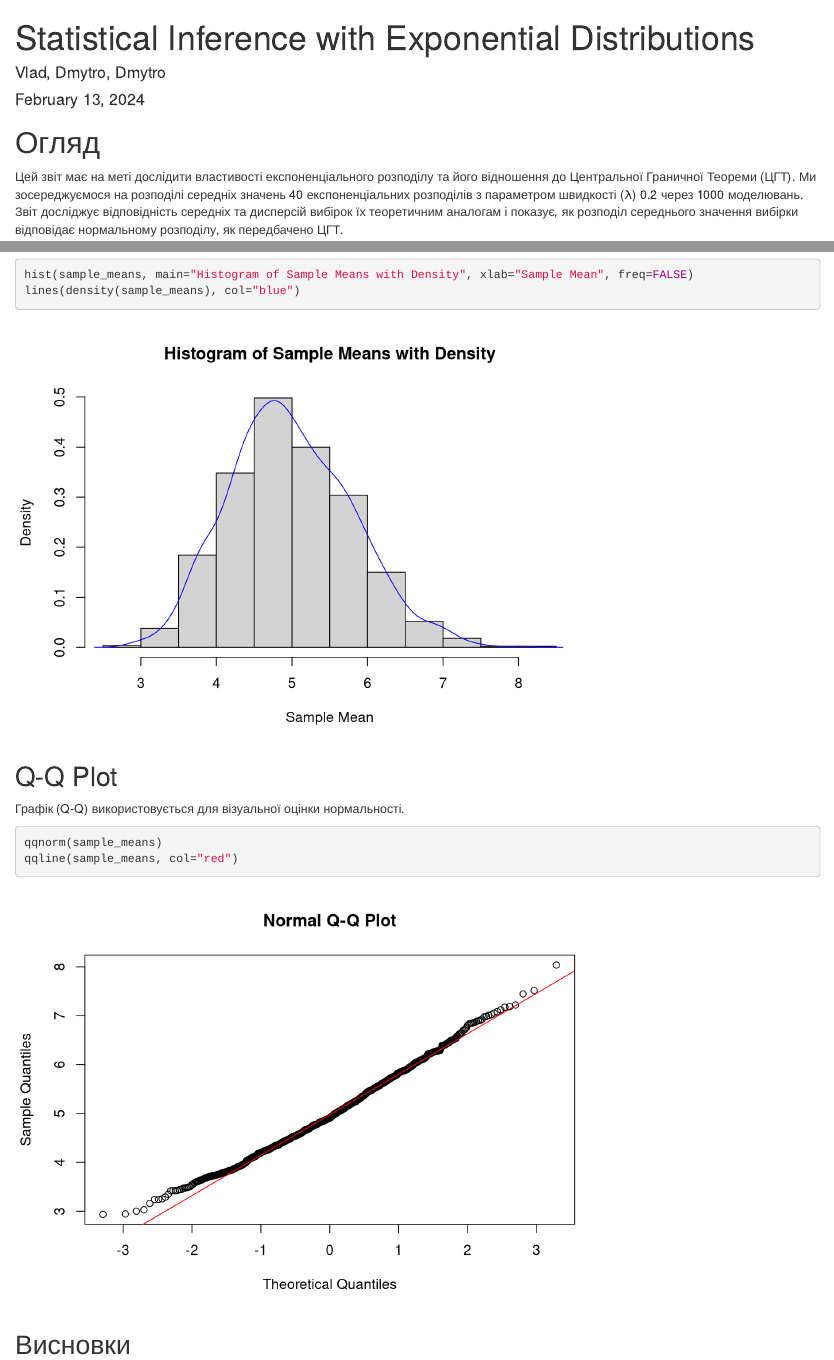
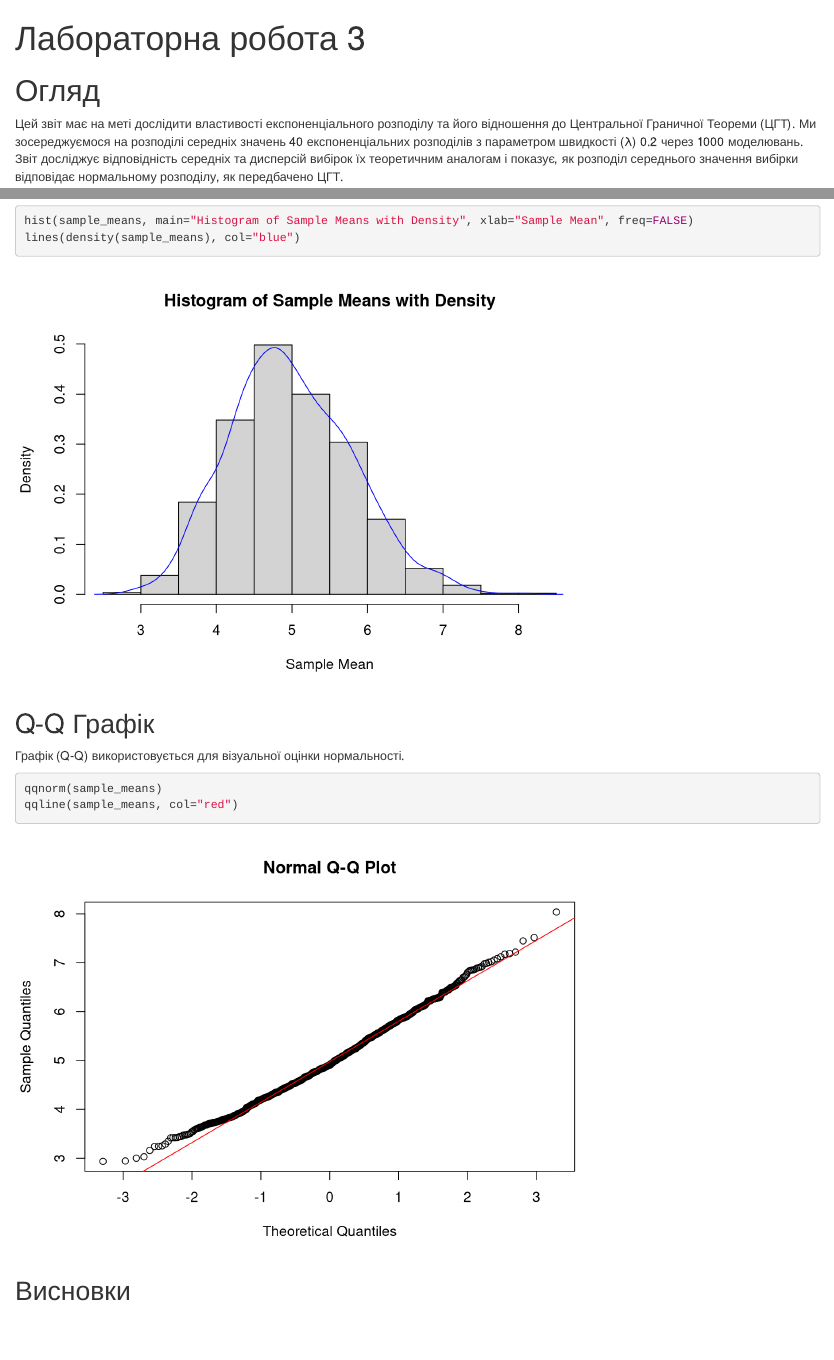
Before and after one commit to Ev1ch/r, an R Markdown document (lab-3/St_3_07.Rmd): the page in a window 1100 px wide, from its top, and a second part further down, joined at a grey line. Rendered offline with R 4.5, knitr and Pandoc, with nearby package versions; code that draws random numbers runs with fixed seeds of ours.

Commit message:
fix(lab-3): fix md file

````diff
--- a/lab-3/St_3_07.Rmd
+++ b/lab-3/St_3_07.Rmd
@@ -1,7 +1,5 @@
 ---
-title: "Statistical Inference with Exponential Distributions"
-author: "Vlad, Dmytro, Dmytro"
-date: "`r format(Sys.Date(), '%B %d, %Y')`"
+title: "Лабораторна робота 3"
 output: html_notebook
 ---
 
@@ -82,7 +80,7 @@ hist(sample_means, main="Histogram of Sample Means with Density", xlab="Sample M
 lines(density(sample_means), col="blue")
 ```
 
-## Q-Q Plot
+## Q-Q Графік
 
 Графік (Q-Q) використовується для візуальної оцінки нормальності.
 
````
Also changed, not shown: lab-3/St_3_07.nb.html.
